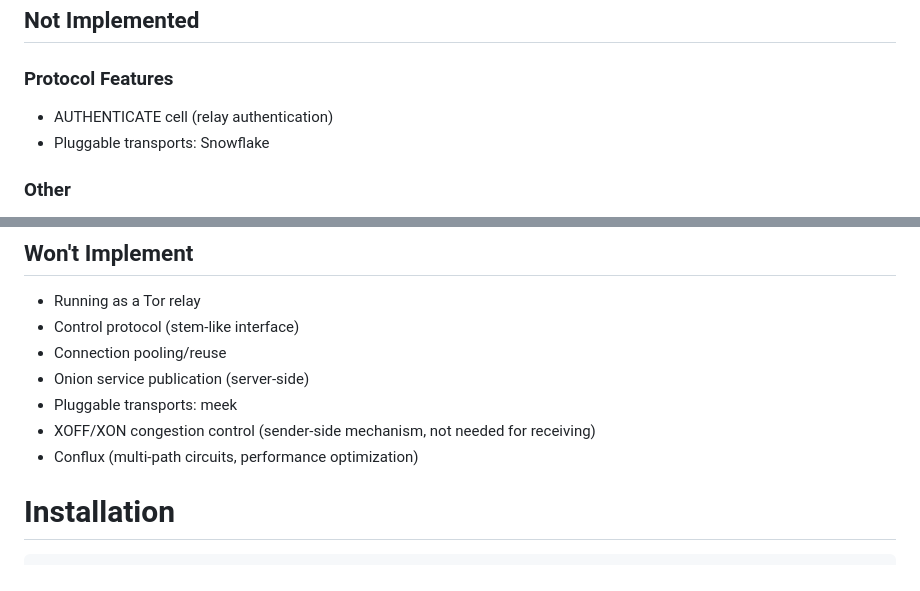
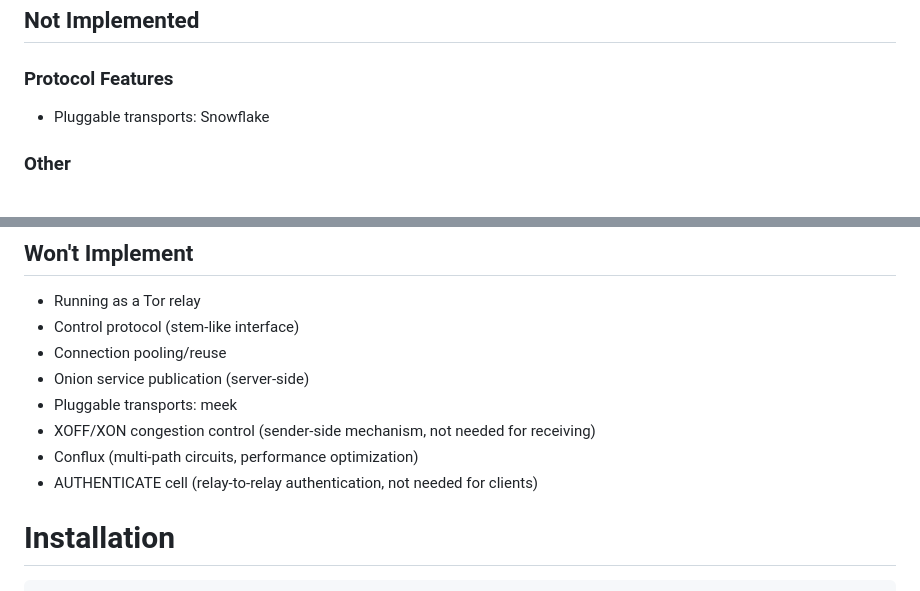
Before and after one commit to metebalci/torscope, a Markdown page: README.md, 2 parts joined by grey strips. GitHub-like rendering.

Commit message:
Move AUTHENTICATE cell to Won't Implement section in README
AUTHENTICATE is for relay-to-relay authentication, not needed
for client connections.

🤖 Generated with [Claude Code](https://claude.com/claude-code)

Co-Authored-By: Claude Opus 4.5 <noreply@anthropic.com>

```diff
--- a/README.md
+++ b/README.md
@@ -80,7 +80,6 @@ It implements the Tor directory protocol and OR (Onion Router) protocol, allowin
 ## Not Implemented
 
 ### Protocol Features
-- AUTHENTICATE cell (relay authentication)
 - Pluggable transports: Snowflake
 
 ### Other
@@ -95,6 +94,7 @@ It implements the Tor directory protocol and OR (Onion Router) protocol, allowin
 - Pluggable transports: meek
 - XOFF/XON congestion control (sender-side mechanism, not needed for receiving)
 - Conflux (multi-path circuits, performance optimization)
+- AUTHENTICATE cell (relay-to-relay authentication, not needed for clients)
 
 # Installation
 
```
